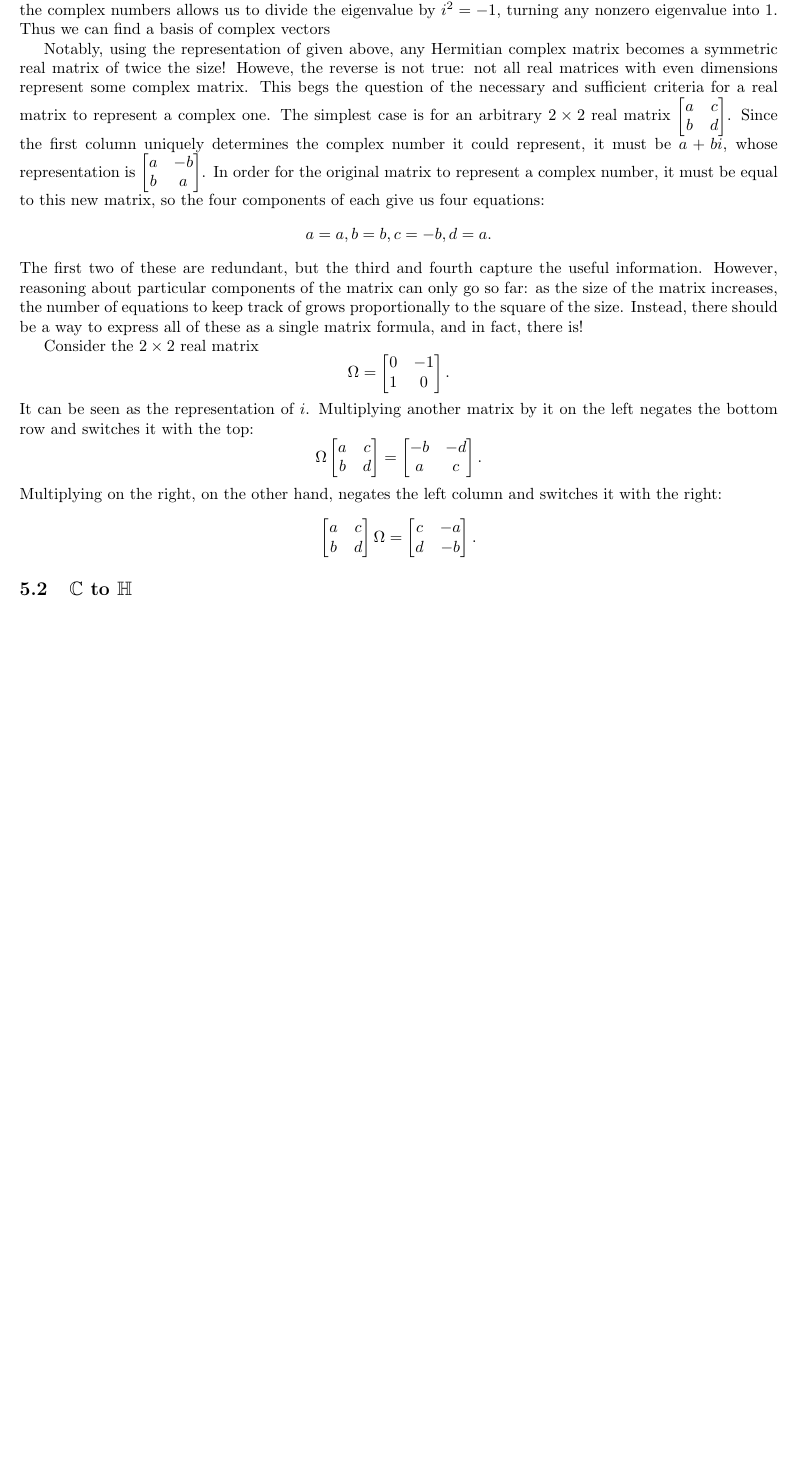
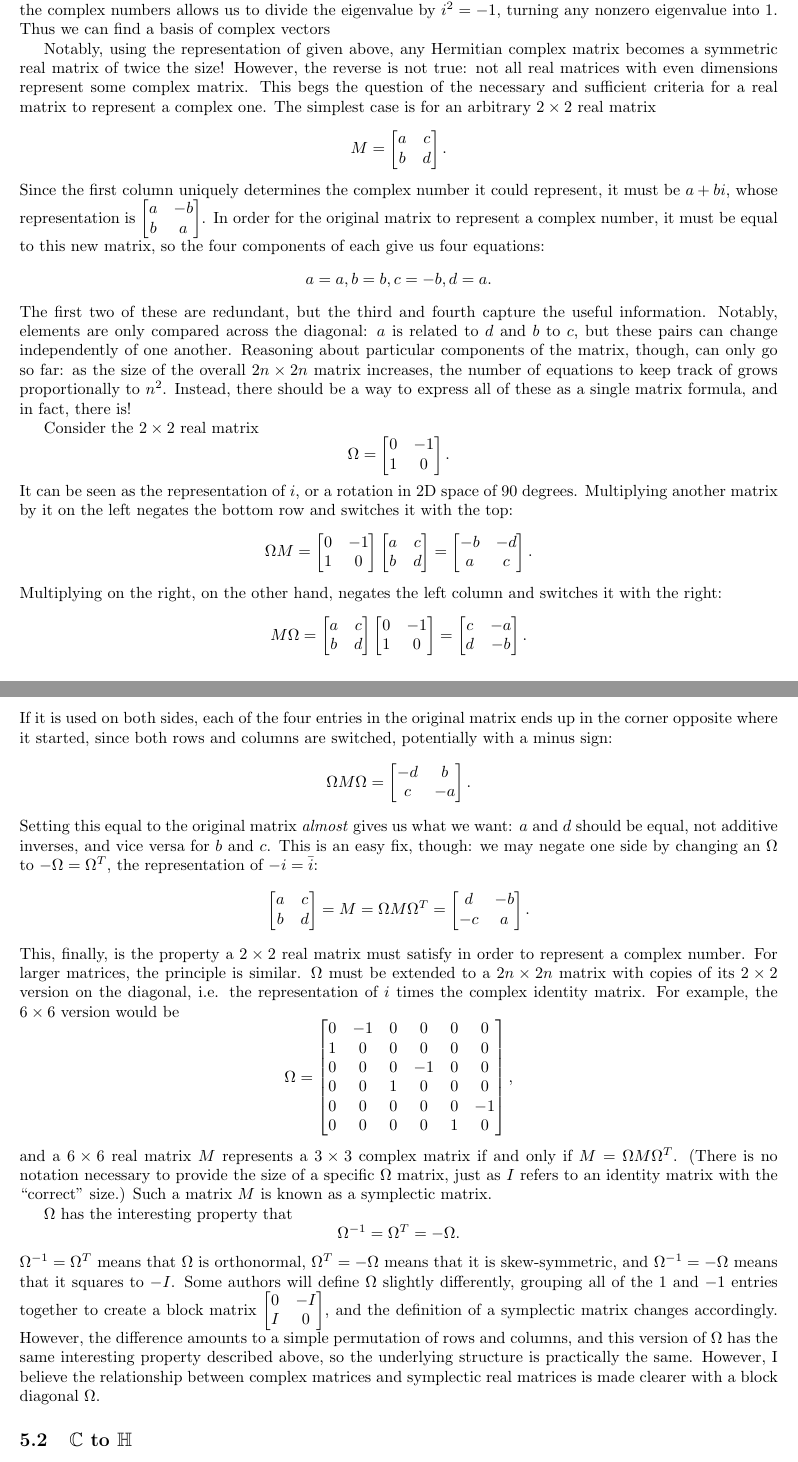
Before and after one commit to Mathtician/ideas, a LaTeX document (geometric_algebra/geometric_algebra.tex): part of page 5 of 6 before the commit and two parts of pages 5 and 6 of 6 after it, the two joined at a grey line, cut so that both start at the same text, the shorter picture padded with empty space. Compiled offline with pdfLaTeX.

Commit message:
Finished definition of symplectic matrices

```diff
--- a/geometric_algebra/geometric_algebra.tex
+++ b/geometric_algebra/geometric_algebra.tex
@@ -334,15 +334,18 @@ Thus we can find a basis of complex vectors
 
 Notably, using the representation of given above,
 any Hermitian complex matrix becomes a symmetric real matrix of twice the size!
-Howeve, the reverse is not true:
+However, the reverse is not true:
 not all real matrices with even dimensions represent some complex matrix.
 This begs the question of the necessary and sufficient criteria
 for a real matrix to represent a complex one.
 The simplest case is for an arbitrary $2 \times 2$ real matrix
-$\begin{bmatrix}
+\[
+M=
+\begin{bmatrix}
   a & c \\
   b & d \\
-\end{bmatrix}$.
+\end{bmatrix}.
+\]
 Since the first column uniquely determines the complex number it could represent,
 it must be $a+bi$, whose representation is
 $\begin{bmatrix}
@@ -355,50 +358,131 @@ so the four components of each give us four equations:
 \[a = a, b = b, c = -b, d = a.\]
 The first two of these are redundant,
 but the third and fourth capture the useful information.
-However, reasoning about particular components of the matrix can only go so far:
-as the size of the matrix increases, the number of equations to keep track of grows
-proportionally to the square of the size.
+Notably, elements are only compared across the diagonal:
+$a$ is related to $d$ and $b$ to $c$,
+but these pairs can change independently of one another.
+Reasoning about particular components of the matrix, though, can only go so far:
+as the size of the overall $2n \times 2n$ matrix increases,
+the number of equations to keep track of grows proportionally to $n^2$.
 Instead, there should be a way to express all of these as a single matrix formula,
 and in fact, there is!
 
 Consider the $2 \times 2$ real matrix
 \[
-\Omega = \begin{bmatrix}
+\Omega =
+\begin{bmatrix}
   0 & -1 \\
   1 & 0
 \end{bmatrix}.
 \]
-It can be seen as the representation of $i$.
+It can be seen as the representation of $i$,
+or a rotation in 2D space of 90 degrees.
 Multiplying another matrix by it on the left
 negates the bottom row and switches it with the top:
 \[
-\Omega
+\Omega M =
+\begin{bmatrix}
+  0 & -1 \\
+  1 & 0
+\end{bmatrix}
+\begin{bmatrix}
+  a & c \\
+  b & d
+\end{bmatrix} =
+\begin{bmatrix}
+  -b & -d \\
+  a & c
+\end{bmatrix}.
+\]
+Multiplying on the right, on the other hand,
+negates the left column and switches it with the right:
+\[
+M \Omega =
 \begin{bmatrix}
   a & c \\
   b & d
 \end{bmatrix}
-=
 \begin{bmatrix}
-  -b & -d \\
-  a & c
-\end{bmatrix}
-.
+  0 & -1 \\
+  1 & 0
+\end{bmatrix} =
+\begin{bmatrix}
+  c & -a \\
+  d & -b
+\end{bmatrix}.
 \]
-Multiplying on the right, on the other hand,
-negates the left column and switches it with the right:
+If it is used on both sides,
+each of the four entries in the original matrix
+ends up in the corner opposite where it started,
+since both rows and columns are switched,
+potentially with a minus sign:
+\[
+\Omega M \Omega =
+\begin{bmatrix}
+  -d & b \\
+  c & -a
+\end{bmatrix}.
+\]
+Setting this equal to the original matrix \textit{almost} gives us what we want:
+$a$ and $d$ should be equal, not additive inverses,
+and vice versa for $b$ and $c$.
+This is an easy fix, though:
+we may negate one side by changing an $\Omega$ to $-\Omega = \Omega^T$,
+the representation of $-i = \bar{i}$:
 \[
 \begin{bmatrix}
   a & c \\
   b & d
+\end{bmatrix} =
+M = \Omega M \Omega^T =
+\begin{bmatrix}
+  d & -b \\
+  -c & a
+\end{bmatrix}.
+\]
+This, finally, is the property a $2 \times 2$ real matrix must satisfy
+in order to represent a complex number.
+For larger matrices, the principle is similar.
+$\Omega$ must be extended to a $2n \times 2n$ matrix
+with copies of its $2 \times 2$ version on the diagonal,
+i.e. the representation of $i$ times the complex identity matrix.
+For example, the $6 \times 6$ version would be
+\[
+\Omega =
+\begin{bmatrix}
+  0 & -1 & 0 & 0 & 0 & 0 \\
+  1 & 0 & 0 & 0 & 0 & 0 \\
+  0 & 0 & 0 & -1 & 0 & 0 \\
+  0 & 0 & 1 & 0 & 0 & 0 \\
+  0 & 0 & 0 & 0 & 0 & -1 \\
+  0 & 0 & 0 & 0 & 1 & 0
+\end{bmatrix},
+\]
+and a $6 \times 6$ real matrix $M$ represents a $3 \times 3$ complex matrix
+if and only if $M = \Omega M \Omega^T$.
+(There is no notation necessary to provide the size of a specific $\Omega$ matrix,
+just as $I$ refers to an identity matrix with the ``correct'' size.)
+Such a matrix $M$ is known as a symplectic matrix.
+
+$\Omega$ has the interesting property that
+\[\Omega^{-1} = \Omega^T = -\Omega.\]
+$\Omega^{-1} = \Omega^T$ means that $\Omega$ is orthonormal,
+$\Omega^T = -\Omega$ means that it is skew-symmetric,
+and $\Omega^{-1} = -\Omega$ means that it squares to $-I$.
+Some authors will define $\Omega$ slightly differently,
+grouping all of the $1$ and $-1$ entries together to create a block matrix
+$
+\begin{bmatrix}
+  0 & -I \\
+  I & 0
 \end{bmatrix}
-\Omega
-=
-\begin{bmatrix}
-  c & -a \\
-  d & -b
-\end{bmatrix}
-.
-\]
+$,
+and the definition of a symplectic matrix changes accordingly.
+However, the difference amounts to a simple permutation of rows and columns,
+and this version of $\Omega$ has the same interesting property described above,
+so the underlying structure is practically the same.
+However, I believe the relationship between complex matrices and symplectic real matrices
+is made clearer with a block diagonal $\Omega$.
 
 \subsection{\texorpdfstring{$\mathbb{C}$}{C} to \texorpdfstring{$\mathbb{H}$}{H}}
 
```
Also changed, not shown: geometric_algebra/geometric_algebra.pdf, 1 other file.
